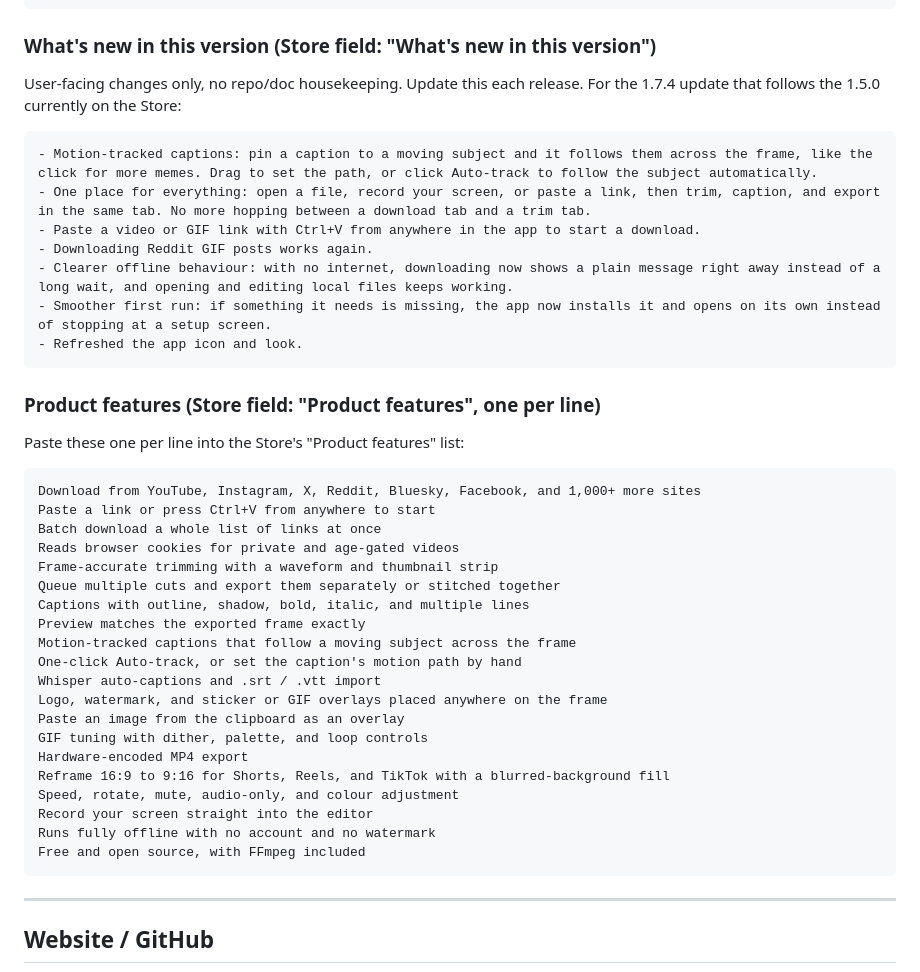
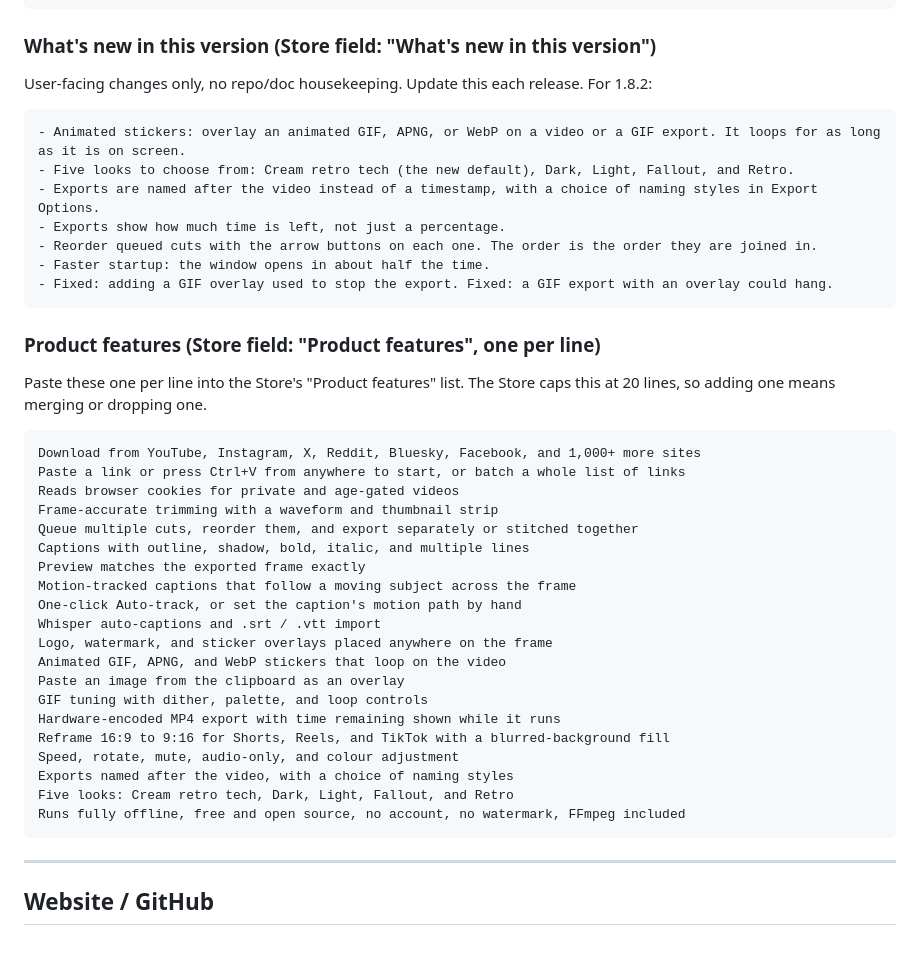
Before and after one commit to AES256Afro/VideoKidnapper, a Markdown page: docs/STORE_LISTING.md, the part around the change. Rendered like a GitHub page; blank space fills up the shorter version.

Commit message:
docs: Store listing copy for 1.8.2 (#112)
"What's new" still described the 1.7.4 update. It now covers 1.8.2:
animated stickers, the five themes, exports named after the video,
time remaining on exports, reorderable cuts, the faster start, and the
two GIF-overlay fixes.

Product features gains animated stickers, themes, named exports and
export ETA while staying at the Store's 20-line cap — the two paste
lines merged, the two overlay lines split, and the three "runs offline /
free / FFmpeg" lines folded into one.

Co-authored-by: AES256Afro <AES256Afro@users.noreply.github.com>
Co-authored-by: Claude Opus 5 <noreply@anthropic.com>

````diff
--- a/docs/STORE_LISTING.md
+++ b/docs/STORE_LISTING.md
@@ -44,43 +44,45 @@ Record your screen straight into the editor. Free and open source. FFmpeg is inc
 ### What's new in this version (Store field: "What's new in this version")
 
 User-facing changes only, no repo/doc housekeeping. Update this each
-release. For the 1.7.4 update that follows the 1.5.0 currently on the Store:
+release. For 1.8.2:
 
 ```
-- Motion-tracked captions: pin a caption to a moving subject and it follows them across the frame, like the click for more memes. Drag to set the path, or click Auto-track to follow the subject automatically.
-- One place for everything: open a file, record your screen, or paste a link, then trim, caption, and export in the same tab. No more hopping between a download tab and a trim tab.
-- Paste a video or GIF link with Ctrl+V from anywhere in the app to start a download.
-- Downloading Reddit GIF posts works again.
-- Clearer offline behaviour: with no internet, downloading now shows a plain message right away instead of a long wait, and opening and editing local files keeps working.
-- Smoother first run: if something it needs is missing, the app now installs it and opens on its own instead of stopping at a setup screen.
-- Refreshed the app icon and look.
+- Animated stickers: overlay an animated GIF, APNG, or WebP on a video or a GIF export. It loops for as long as it is on screen.
+- Five looks to choose from: Cream retro tech (the new default), Dark, Light, Fallout, and Retro.
+- Exports are named after the video instead of a timestamp, with a choice of naming styles in Export Options.
+- Exports show how much time is left, not just a percentage.
+- Reorder queued cuts with the arrow buttons on each one. The order is the order they are joined in.
+- Faster startup: the window opens in about half the time.
+- Fixed: adding a GIF overlay used to stop the export. Fixed: a GIF export with an overlay could hang.
 ```
 
 ### Product features (Store field: "Product features", one per line)
 
-Paste these one per line into the Store's "Product features" list:
+Paste these one per line into the Store's "Product features" list. The
+Store caps this at 20 lines, so adding one means merging or dropping
+one.
 
 ```
 Download from YouTube, Instagram, X, Reddit, Bluesky, Facebook, and 1,000+ more sites
-Paste a link or press Ctrl+V from anywhere to start
-Batch download a whole list of links at once
+Paste a link or press Ctrl+V from anywhere to start, or batch a whole list of links
 Reads browser cookies for private and age-gated videos
 Frame-accurate trimming with a waveform and thumbnail strip
-Queue multiple cuts and export them separately or stitched together
+Queue multiple cuts, reorder them, and export separately or stitched together
 Captions with outline, shadow, bold, italic, and multiple lines
 Preview matches the exported frame exactly
 Motion-tracked captions that follow a moving subject across the frame
 One-click Auto-track, or set the caption's motion path by hand
 Whisper auto-captions and .srt / .vtt import
-Logo, watermark, and sticker or GIF overlays placed anywhere on the frame
+Logo, watermark, and sticker overlays placed anywhere on the frame
+Animated GIF, APNG, and WebP stickers that loop on the video
 Paste an image from the clipboard as an overlay
 GIF tuning with dither, palette, and loop controls
-Hardware-encoded MP4 export
+Hardware-encoded MP4 export with time remaining shown while it runs
 Reframe 16:9 to 9:16 for Shorts, Reels, and TikTok with a blurred-background fill
 Speed, rotate, mute, audio-only, and colour adjustment
-Record your screen straight into the editor
-Runs fully offline with no account and no watermark
-Free and open source, with FFmpeg included
+Exports named after the video, with a choice of naming styles
+Five looks: Cream retro tech, Dark, Light, Fallout, and Retro
+Runs fully offline, free and open source, no account, no watermark, FFmpeg included
 ```
 
 ---
````
